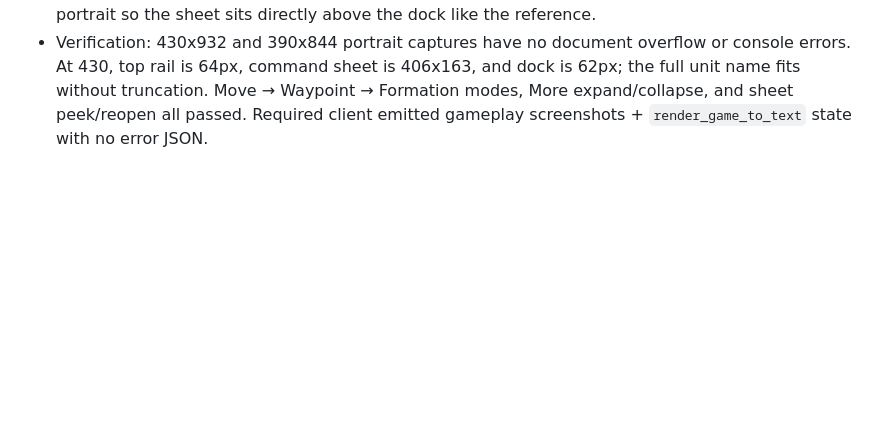
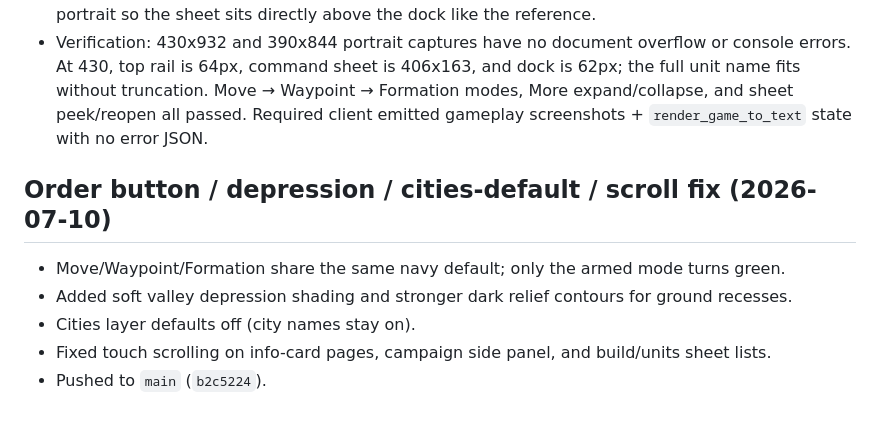
Before and after one commit to jumin12/simple-wars-playground, a Markdown page: progress.md, the part around the change. Rendered like a GitHub page; blank space fills up the shorter version.

Commit message:
Document order-button, terrain depression, cities-default, and scroll fixes.
Co-authored-by: Cursor <cursoragent@cursor.com>

```diff
--- a/progress.md
+++ b/progress.md
@@ -445,3 +445,10 @@ Original prompt: as a single index.html file, make a game that is a combination
 - Counter chunk complete: modern NATO markers now use a raised faction-color base, pale face, black NATO symbol, lower readiness plate, deeper shadow, and larger glowing corner brackets; modern unit names use full “Division” / “Regiment” labels. The selected-unit emblem mirrors the circular gold-ring counter treatment.
 - Mobile HUD chunk complete: two resource cards with live rates, crosshair objective card, compact speed/menu actions, a full-width command sheet, hidden redundant deselect row in compact mode, gold SVG dock icons, and outlined default Map tab. The separate dock handle is hidden in portrait so the sheet sits directly above the dock like the reference.
 - Verification: 430x932 and 390x844 portrait captures have no document overflow or console errors. At 430, top rail is 64px, command sheet is 406x163, and dock is 62px; the full unit name fits without truncation. Move → Waypoint → Formation modes, More expand/collapse, and sheet peek/reopen all passed. Required client emitted gameplay screenshots + `render_game_to_text` state with no error JSON.
+
+## Order button / depression / cities-default / scroll fix (2026-07-10)
+- Move/Waypoint/Formation share the same navy default; only the armed mode turns green.
+- Added soft valley depression shading and stronger dark relief contours for ground recesses.
+- Cities layer defaults off (city names stay on).
+- Fixed touch scrolling on info-card pages, campaign side panel, and build/units sheet lists.
+- Pushed to `main` (`b2c5224`).
```
